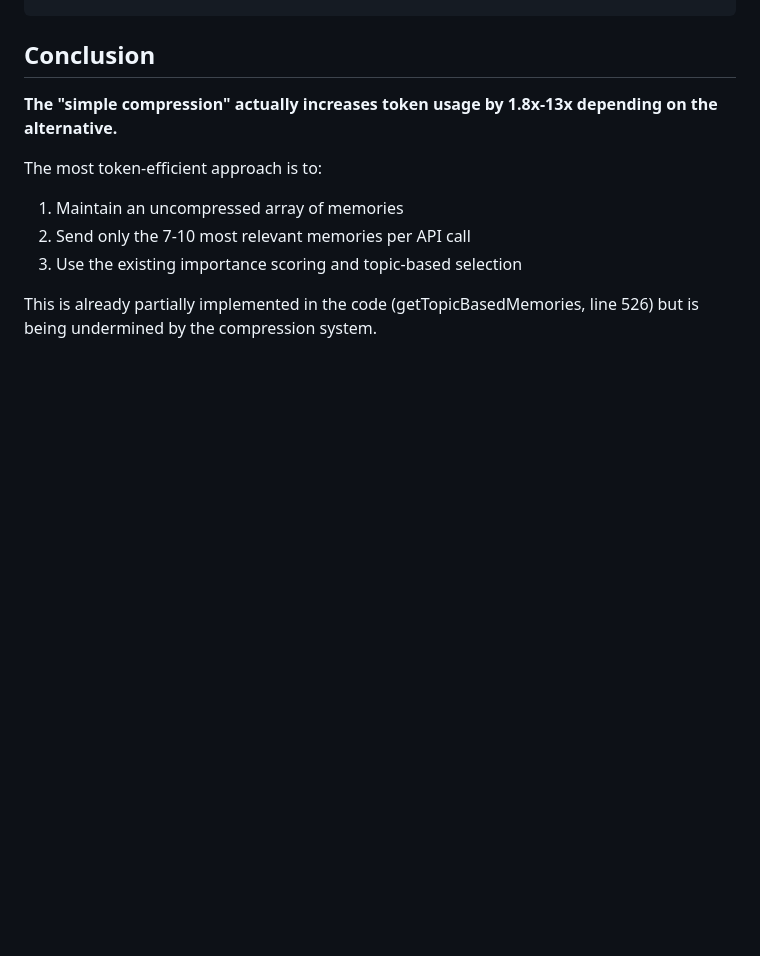
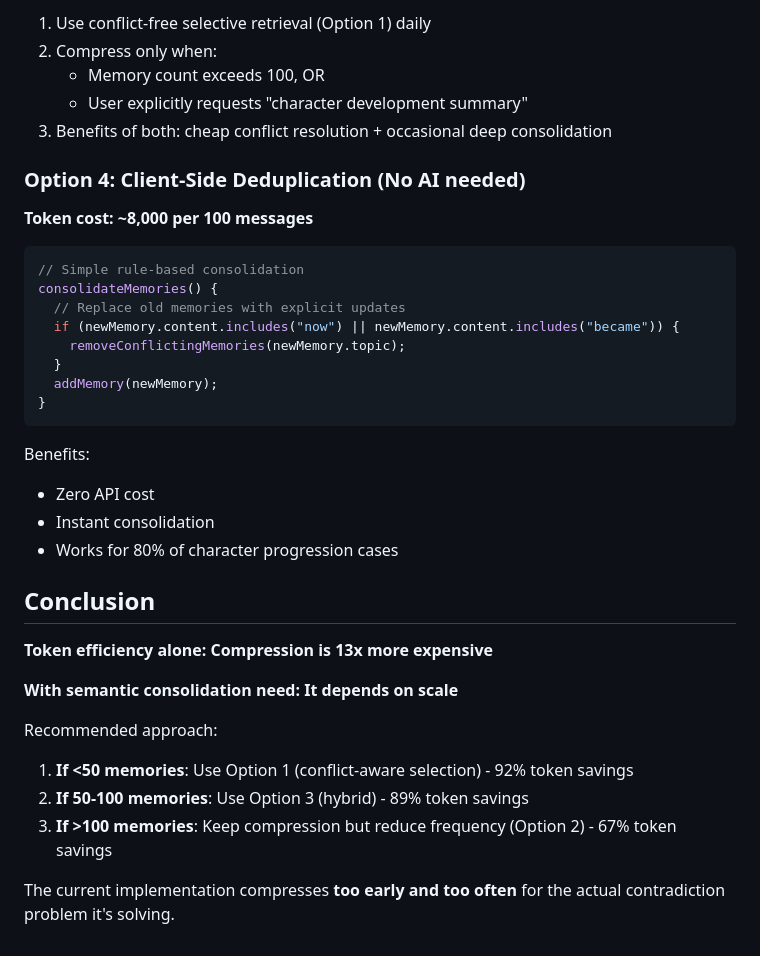
Before and after one commit to erichrutz/persona, a Markdown page: MEMORY_COMPRESSION_ANALYSIS.md, the part around one of its changes. Rendered like a GitHub page; blank space fills up the shorter version.

````diff
--- a/MEMORY_COMPRESSION_ANALYSIS.md
+++ b/MEMORY_COMPRESSION_ANALYSIS.md
@@ -112,10 +166,37 @@ FALSE - Compression INCREASES cost
+1. Use conflict-free selective retrieval (Option 1) daily
+2. Compress only when:
+   - Memory count exceeds 100, OR
+   - User explicitly requests "character development summary"
+3. Benefits of both: cheap conflict resolution + occasional deep consolidation
+
+### Option 4: Client-Side Deduplication (No AI needed)
+**Token cost: ~8,000 per 100 messages**
+
+```javascript
+// Simple rule-based consolidation
+consolidateMemories() {
+  // Replace old memories with explicit updates
+  if (newMemory.content.includes("now") || newMemory.content.includes("became")) {
+    removeConflictingMemories(newMemory.topic);
+  }
+  addMemory(newMemory);
+}
+```
+
+Benefits:
+- Zero API cost
+- Instant consolidation
+- Works for 80% of character progression cases
+
 ## Conclusion
 
-**The "simple compression" actually increases token usage by 1.8x-13x depending on the alternative.**
+**Token efficiency alone: Compression is 13x more expensive**
 
-The most token-efficient approach is to:
-1. Maintain an uncompressed array of memories
-2. Send only the 7-10 most relevant memories per API call
-3. Use the existing importance scoring and topic-based selection
+**With semantic consolidation need: It depends on scale**
 
-This is already partially implemented in the code (getTopicBasedMemories, line 526) but is being undermined by the compression system.
+Recommended approach:
+1. **If <50 memories**: Use Option 1 (conflict-aware selection) - 92% token savings
+2. **If 50-100 memories**: Use Option 3 (hybrid) - 89% token savings
+3. **If >100 memories**: Keep compression but reduce frequency (Option 2) - 67% token savings
+
+The current implementation compresses **too early and too often** for the actual contradiction problem it's solving.
````
Also changed, not shown: other parts of MEMORY_COMPRESSION_ANALYSIS.md (+54 -0 lines).
